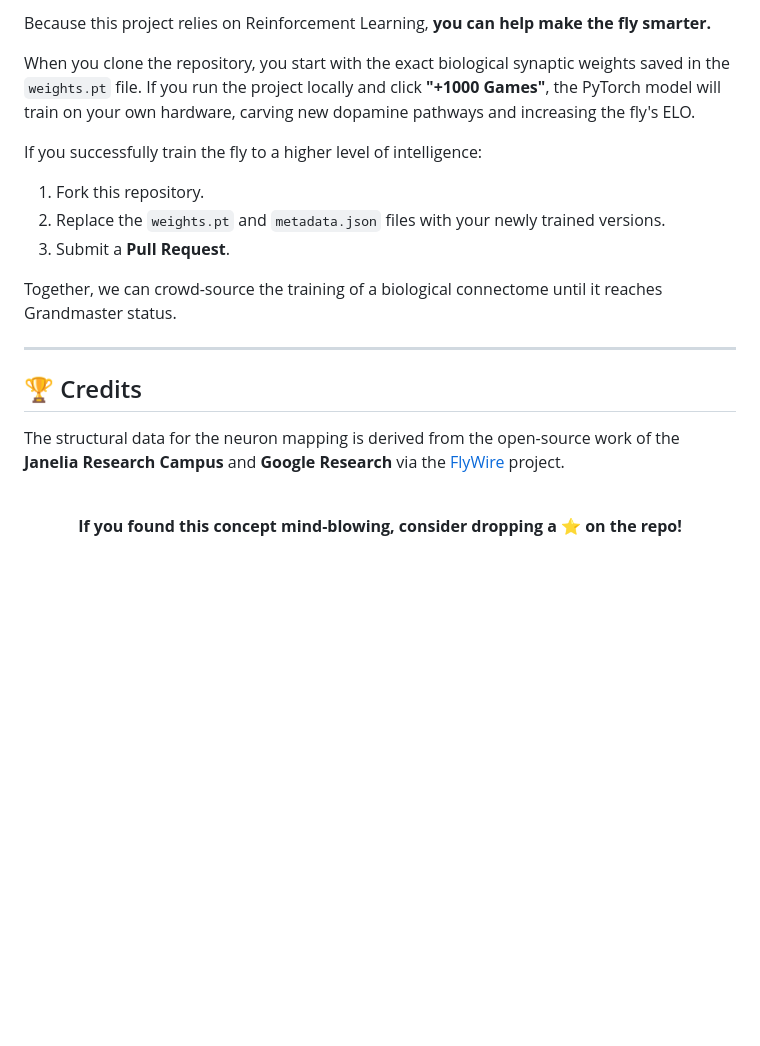
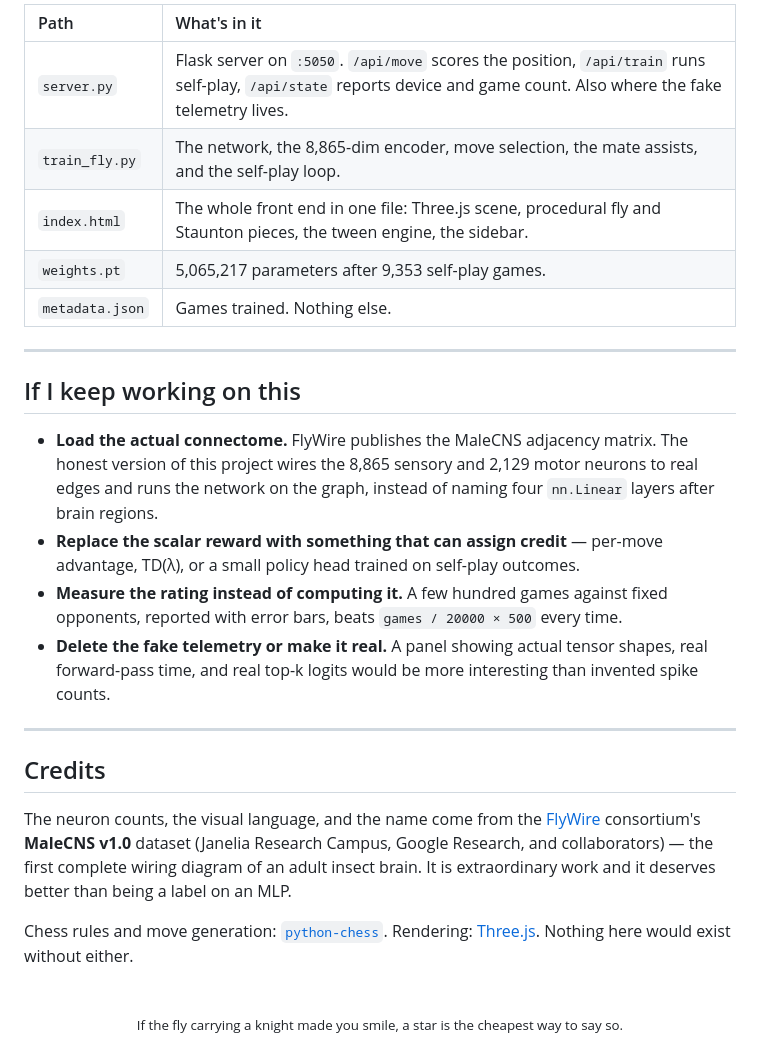
Before and after one commit to AdilSiddiquiHQ/fly-connectome-chess, a Markdown page: README.md, the part around the change printed below. GitHub-like rendering; blank space fills up the shorter version.

```diff
--- a/README.md
+++ b/README.md
@@ -143,21 +112,30 @@ Open your web browser and navigate to `http://localhost:5050`.
 
-Because this project relies on Reinforcement Learning, **you can help make the fly smarter.**
-
-When you clone the repository, you start with the exact biological synaptic weights saved in the `weights.pt` file. If you run the project locally and click **"+1000 Games"**, the PyTorch model will train on your own hardware, carving new dopamine pathways and increasing the fly's ELO.
-
-If you successfully train the fly to a higher level of intelligence:
-1. Fork this repository.
-2. Replace the `weights.pt` and `metadata.json` files with your newly trained versions.
-3. Submit a **Pull Request**.
-
-Together, we can crowd-source the training of a biological connectome until it reaches Grandmaster status.
+| Path | What's in it |
+|:---|:---|
+| `server.py` | Flask server on `:5050`. `/api/move` scores the position, `/api/train` runs self-play, `/api/state` reports device and game count. Also where the fake telemetry lives. |
+| `train_fly.py` | The network, the 8,865-dim encoder, move selection, the mate assists, and the self-play loop. |
+| `index.html` | The whole front end in one file: Three.js scene, procedural fly and Staunton pieces, the tween engine, the sidebar. |
+| `weights.pt` | 5,065,217 parameters after 9,353 self-play games. |
+| `metadata.json` | Games trained. Nothing else. |
 
 ---
 
-## 🏆 Credits
-The structural data for the neuron mapping is derived from the open-source work of the **Janelia Research Campus** and **Google Research** via the [FlyWire](https://flywire.ai) project.
+## If I keep working on this
 
-<br>
+- **Load the actual connectome.** FlyWire publishes the MaleCNS adjacency matrix. The honest version of this project wires the 8,865 sensory and 2,129 motor neurons to real edges and runs the network on the graph, instead of naming four `nn.Linear` layers after brain regions.
+- **Replace the scalar reward with something that can assign credit** — per-move advantage, TD(λ), or a small policy head trained on self-play outcomes.
+- **Measure the rating instead of computing it.** A few hundred games against fixed opponents, reported with error bars, beats `games / 20000 × 500` every time.
+- **Delete the fake telemetry or make it real.** A panel showing actual tensor shapes, real forward-pass time, and real top-k logits would be more interesting than invented spike counts.
+
+---
+
+## Credits
+
+The neuron counts, the visual language, and the name come from the [FlyWire](https://flywire.ai) consortium's **MaleCNS v1.0** dataset (Janelia Research Campus, Google Research, and collaborators) — the first complete wiring diagram of an adult insect brain. It is extraordinary work and it deserves better than being a label on an MLP.
+
+Chess rules and move generation: [`python-chess`](https://python-chess.readthedocs.io/). Rendering: [Three.js](https://threejs.org/). Nothing here would exist without either.
+
 <div align="center">
-  <b>If you found this concept mind-blowing, consider dropping a ⭐ on the repo!</b>
+<br />
+<sub>If the fly carrying a knight made you smile, a star is the cheapest way to say so.</sub>
 </div>
```
Also changed, not shown: other parts of README.md (+67 -98 lines), docs/demo.gif (added).
